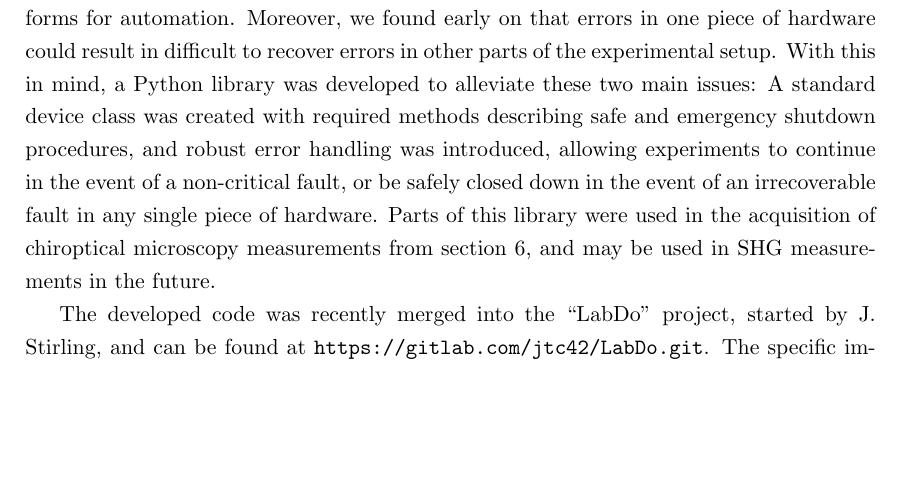
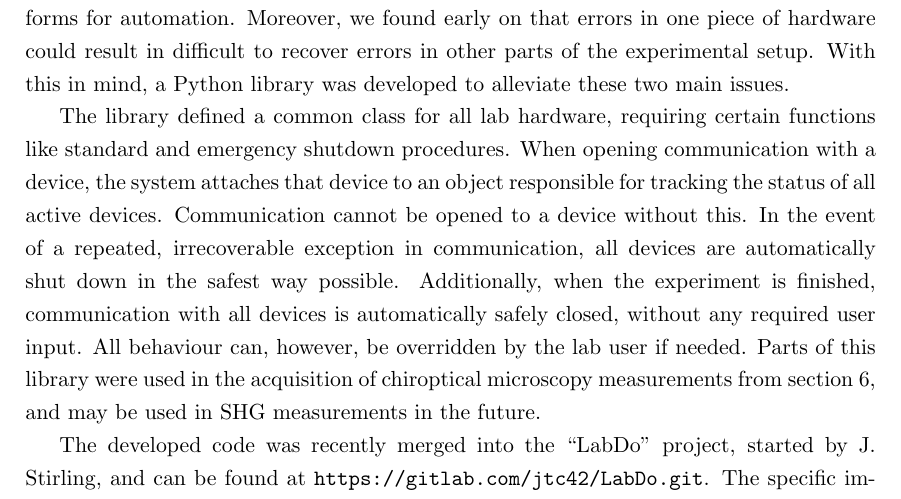
Before and after one commit to jtc42/ThesisUoB, a LaTeX thesis (main.tex, which reads sections/appendix/Code.tex): part of page 90 of 91, cut so that both start at the same text, the shorter picture padded with empty space. Compiled offline with pdfLaTeX.

Commit message:
Additional LabDo details

```diff
--- a/sections/appendix/Code.tex
+++ b/sections/appendix/Code.tex
@@ -1,7 +1,9 @@
 Significant time during this project has been spent developing Python libraries to automate the acquisition and analysis of data taken from a range of experimental setups. This section briefly discusses the purpose of the most significant libraries developed, and where to find the publicly available source code.
 
 \section{Automated Data Acquisition}\label{sec:appendix:labdo}
-Diffraction CID experiments undertaken by C. Kuppe (reference~\cite{Kuppe2018}) made use of automated lab hardware from a range of manufacturers, each using their own software platforms for automation. Moreover, we found early on that errors in one piece of hardware could result in difficult to recover errors in other parts of the experimental setup. With this in mind, a Python library was developed to alleviate these two main issues: A standard device class was created with required methods describing safe and emergency shutdown procedures, and robust error handling was introduced, allowing experiments to continue in the event of a non-critical fault, or be safely closed down in the event of an irrecoverable fault in any single piece of hardware.
+Diffraction CID experiments undertaken by C. Kuppe (reference~\cite{Kuppe2018}) made use of automated lab hardware from a range of manufacturers, each using their own software platforms for automation. Moreover, we found early on that errors in one piece of hardware could result in difficult to recover errors in other parts of the experimental setup. With this in mind, a Python library was developed to alleviate these two main issues.
+
+The library defined a common class for all lab hardware, requiring certain functions like standard and emergency shutdown procedures. When opening communication with a device, the system attaches that device to an object responsible for tracking the status of all active devices. Communication cannot be opened to a device without this. In the event of a repeated, irrecoverable exception in communication, all devices are automatically shut down in the safest way possible. Additionally, when the experiment is finished, communication with all devices is automatically safely closed, without any required user input. All behaviour can, however, be overridden by the lab user if needed.
 Parts of this library were used in the acquisition of chiroptical microscopy measurements from section~\ref{sec:results:OAinPlanarNanohelices}, and may be used in SHG measurements in the future.
 
 The developed code was recently merged into the ``LabDo'' project, started by J. Stirling, and can be found at \url{https://gitlab.com/jtc42/LabDo.git}.
```
